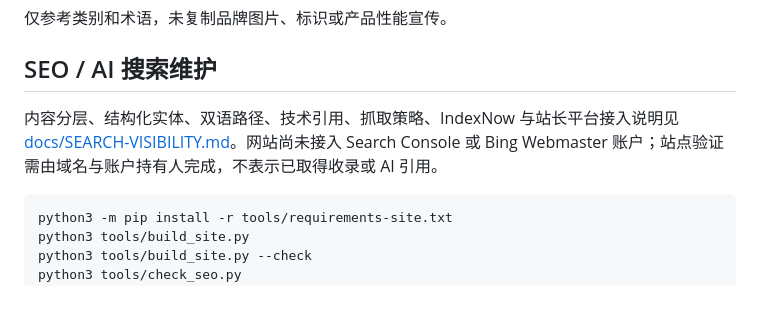
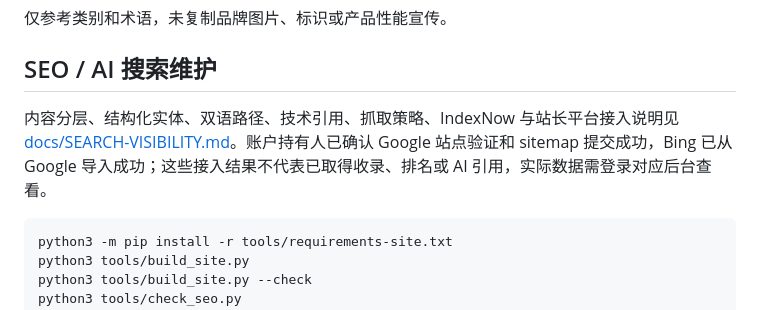
Before and after one commit to tonygu0826/dune, a Markdown page: README.md, the part around the change. Drawn GitHub-style.

Commit message:
Record owner-confirmed Google and Bing account setup

````diff
--- a/README.md
+++ b/README.md
@@ -60,7 +60,7 @@ GitHub Pages 从远端 `gh-pages` 分支根目录发布，必须保留该分支
 
 ## SEO / AI 搜索维护
 
-内容分层、结构化实体、双语路径、技术引用、抓取策略、IndexNow 与站长平台接入说明见 [docs/SEARCH-VISIBILITY.md](docs/SEARCH-VISIBILITY.md)。网站尚未接入 Search Console 或 Bing Webmaster 账户；站点验证需由域名与账户持有人完成，不表示已取得收录或 AI 引用。
+内容分层、结构化实体、双语路径、技术引用、抓取策略、IndexNow 与站长平台接入说明见 [docs/SEARCH-VISIBILITY.md](docs/SEARCH-VISIBILITY.md)。账户持有人已确认 Google 站点验证和 sitemap 提交成功，Bing 已从 Google 导入成功；这些接入结果不代表已取得收录、排名或 AI 引用，实际数据需登录对应后台查看。
 
 ```sh
 python3 -m pip install -r tools/requirements-site.txt
````
Also changed, not shown: docs/SEARCH-VISIBILITY.md (+1 -1 lines).
